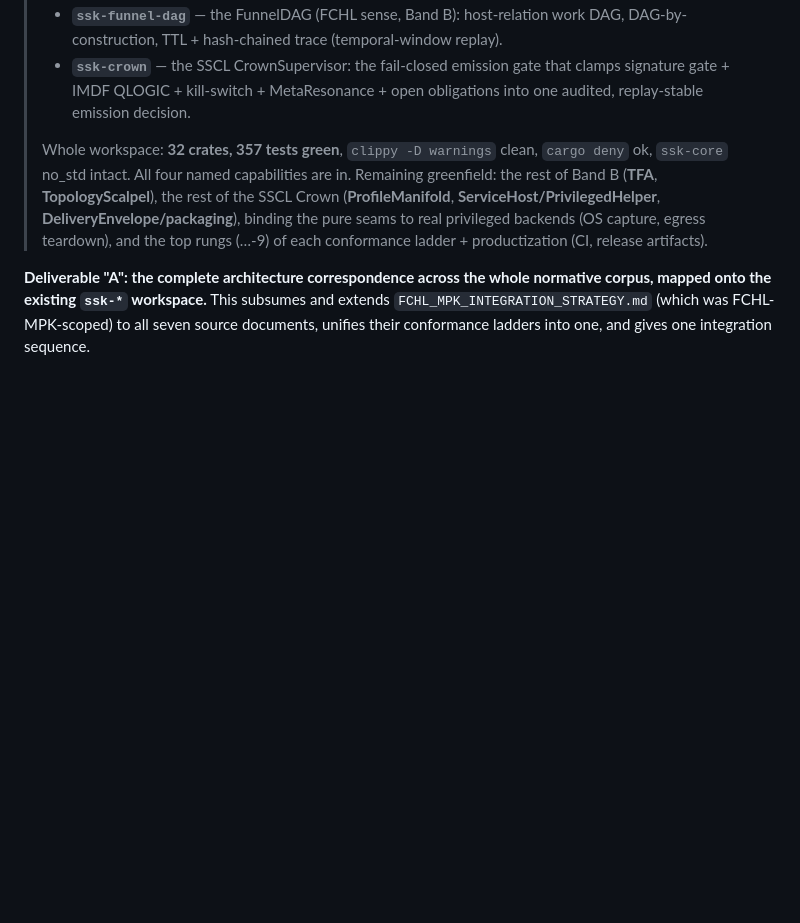
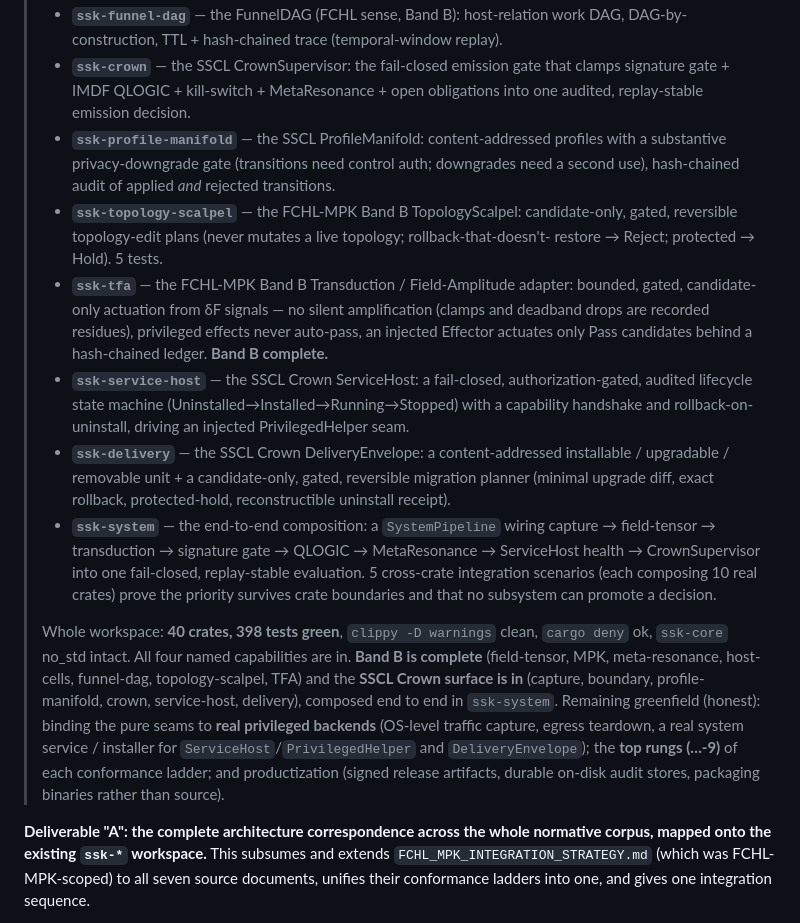
Before and after one commit to LashSesh/kaleidoscorp.io, a Markdown page: SYSTEM_ARCHITECTURE_CORRESPONDENCE.md, the part around the change. Drawn GitHub-style; blank space fills up the shorter version.

Commit message:
docs(correspondence): update IMPLEMENTATION STATUS — Band B + SSCL Crown complete
Record the six crates built since the last status pass (profile-manifold,
topology-scalpel, tfa, service-host, delivery, system), mark Band B complete and
the SSCL Crown surface in, and give the honest remaining greenfield: binding the
pure seams to real privileged backends, the top conformance rungs, and
productization. 40 crates, 398 tests green. No overclaim.

Co-Authored-By: Claude Opus 4.8 <noreply@anthropic.com>
Claude-Session: https://claude.ai/code/session_01RXV3i1FYL4keMMGi92JbtQ

```diff
--- a/SYSTEM_ARCHITECTURE_CORRESPONDENCE.md
+++ b/SYSTEM_ARCHITECTURE_CORRESPONDENCE.md
@@ -26,13 +26,37 @@
 > - **`ssk-crown`** — the SSCL CrownSupervisor: the fail-closed emission gate that clamps
 >   signature gate + IMDF QLOGIC + kill-switch + MetaResonance + open obligations into one
 >   audited, replay-stable emission decision.
+> - **`ssk-profile-manifold`** — the SSCL ProfileManifold: content-addressed profiles with a
+>   substantive privacy-downgrade gate (transitions need control auth; downgrades need a
+>   second use), hash-chained audit of applied *and* rejected transitions.
+> - **`ssk-topology-scalpel`** — the FCHL-MPK Band B TopologyScalpel: candidate-only, gated,
+>   reversible topology-edit plans (never mutates a live topology; rollback-that-doesn't-
+>   restore → Reject; protected → Hold). 5 tests.
+> - **`ssk-tfa`** — the FCHL-MPK Band B Transduction / Field-Amplitude adapter: bounded,
+>   gated, candidate-only actuation from δF signals — no silent amplification (clamps and
+>   deadband drops are recorded residues), privileged effects never auto-pass, an injected
+>   Effector actuates only Pass candidates behind a hash-chained ledger. **Band B complete.**
+> - **`ssk-service-host`** — the SSCL Crown ServiceHost: a fail-closed, authorization-gated,
+>   audited lifecycle state machine (Uninstalled→Installed→Running→Stopped) with a capability
+>   handshake and rollback-on-uninstall, driving an injected PrivilegedHelper seam.
+> - **`ssk-delivery`** — the SSCL Crown DeliveryEnvelope: a content-addressed installable /
+>   upgradable / removable unit + a candidate-only, gated, reversible migration planner
+>   (minimal upgrade diff, exact rollback, protected-hold, reconstructible uninstall receipt).
+> - **`ssk-system`** — the end-to-end composition: a `SystemPipeline` wiring capture →
+>   field-tensor → transduction → signature gate → QLOGIC → MetaResonance → ServiceHost
+>   health → CrownSupervisor into one fail-closed, replay-stable evaluation. 5 cross-crate
+>   integration scenarios (each composing 10 real crates) prove the priority survives crate
+>   boundaries and that no subsystem can promote a decision.
 >
-> Whole workspace: **32 crates, 357 tests green**, `clippy -D warnings` clean, `cargo deny`
-> ok, `ssk-core` no_std intact. All four named capabilities are in. Remaining greenfield:
-> the rest of Band B (**TFA**, **TopologyScalpel**), the rest of the SSCL Crown
-> (**ProfileManifold**, **ServiceHost/PrivilegedHelper**, **DeliveryEnvelope/packaging**),
-> binding the pure seams to real privileged backends (OS capture, egress teardown), and the
-> top rungs (…-9) of each conformance ladder + productization (CI, release artifacts).
+> Whole workspace: **40 crates, 398 tests green**, `clippy -D warnings` clean, `cargo deny`
+> ok, `ssk-core` no_std intact. All four named capabilities are in. **Band B is complete**
+> (field-tensor, MPK, meta-resonance, host-cells, funnel-dag, topology-scalpel, TFA) and the
+> **SSCL Crown surface is in** (capture, boundary, profile-manifold, crown, service-host,
+> delivery), composed end to end in `ssk-system`. Remaining greenfield (honest): binding the
+> pure seams to **real privileged backends** (OS-level traffic capture, egress teardown, a
+> real system service / installer for `ServiceHost`/`PrivilegedHelper` and `DeliveryEnvelope`);
+> the **top rungs (…-9)** of each conformance ladder; and productization (signed release
+> artifacts, durable on-disk audit stores, packaging binaries rather than source).
 
 **Deliverable "A": the complete architecture correspondence across the whole normative corpus, mapped onto the existing `ssk-*` workspace.** This subsumes and extends `FCHL_MPK_INTEGRATION_STRATEGY.md` (which was FCHL-MPK-scoped) to all seven source documents, unifies their conformance ladders into one, and gives one integration sequence.
 
```
